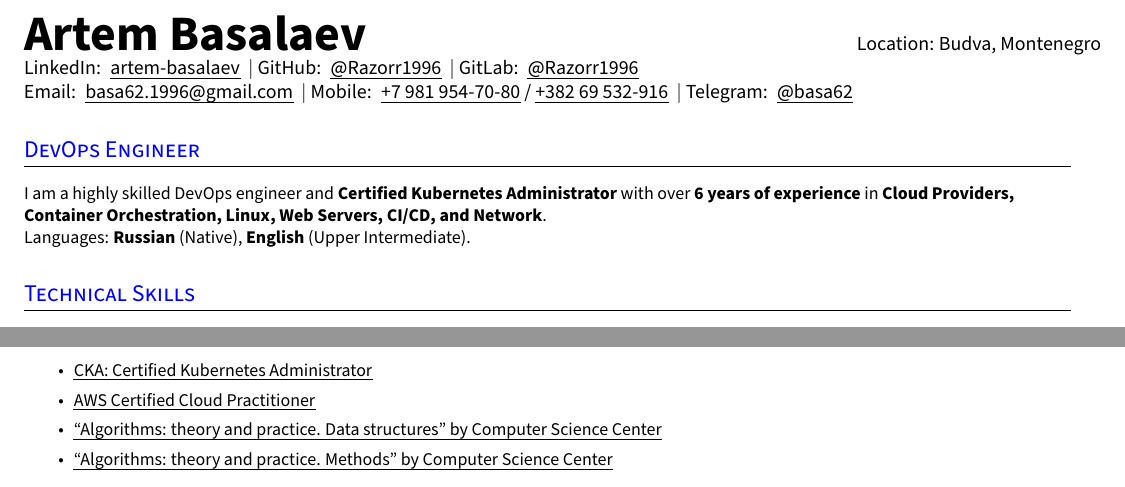
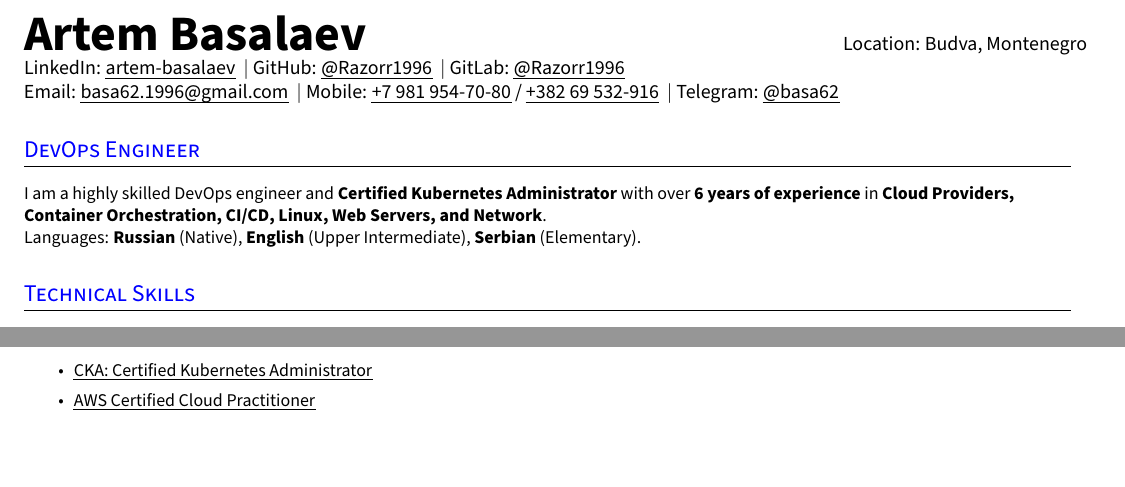
Before and after one commit to Razorr1996/CV-DevOps, a LaTeX CV (Artem Basalaev CV.tex): two parts of the page, joined at a grey line, cut so that both start at the same text, the shorter picture padded with empty space. Compiled offline with pdfLaTeX.

Commit message:
Update certificates, languages and social links

```diff
--- a/Artem Basalaev CV.tex
+++ b/Artem Basalaev CV.tex
@@ -185,9 +185,9 @@
 
 \section{DevOps Engineer}
 \small{
-I am a highly skilled DevOps engineer and \textbf{Certified Kubernetes Administrator} with over \textbf{6 years of experience} in \textbf{Cloud Providers, Container Orchestration, Linux, Web Servers, CI/CD, and Network}.
+I am a highly skilled DevOps engineer and \textbf{Certified Kubernetes Administrator} with over \textbf{6 years of experience} in \textbf{Cloud Providers, Container Orchestration, CI/CD, Linux, Web Servers, and Network}.
 
-Languages: \textbf{Russian} (Native), \textbf{English} (Upper Intermediate).
+Languages: \textbf{Russian} (Native), \textbf{English} (Upper Intermediate), \textbf{Serbian} (Elementary).
 }
 %--------------------------------------------
 
@@ -290,8 +290,6 @@ Languages: \textbf{Russian} (Native), \textbf{English} (Upper Intermediate).
   \resumeItemListStart{}
     \resumeItem{\hrefUline{https://www.credly.com/badges/24659e03-b038-41e8-9a85-9c10fbe525d5}{CKA: Certified Kubernetes Administrator}}
     \resumeItem{\hrefUline{https://www.credly.com/badges/968bad65-6464-49fb-b836-c53a0dd30daf}{AWS Certified Cloud Practitioner}}
-    \resumeItem{\hrefUline{https://stepik.org/cert/151752?lang=en}{``Algorithms: theory and practice. Data structures'' by Computer Science Center}}
-    \resumeItem{\hrefUline{https://stepik.org/cert/39100?lang=en}{``Algorithms: theory and practice. Methods'' by Computer Science Center}}
   \resumeItemListEnd{}
 %--------------------------------------------
 
```
Also changed, not shown: Artem Basalaev CV.tex (12 more changed lines).
